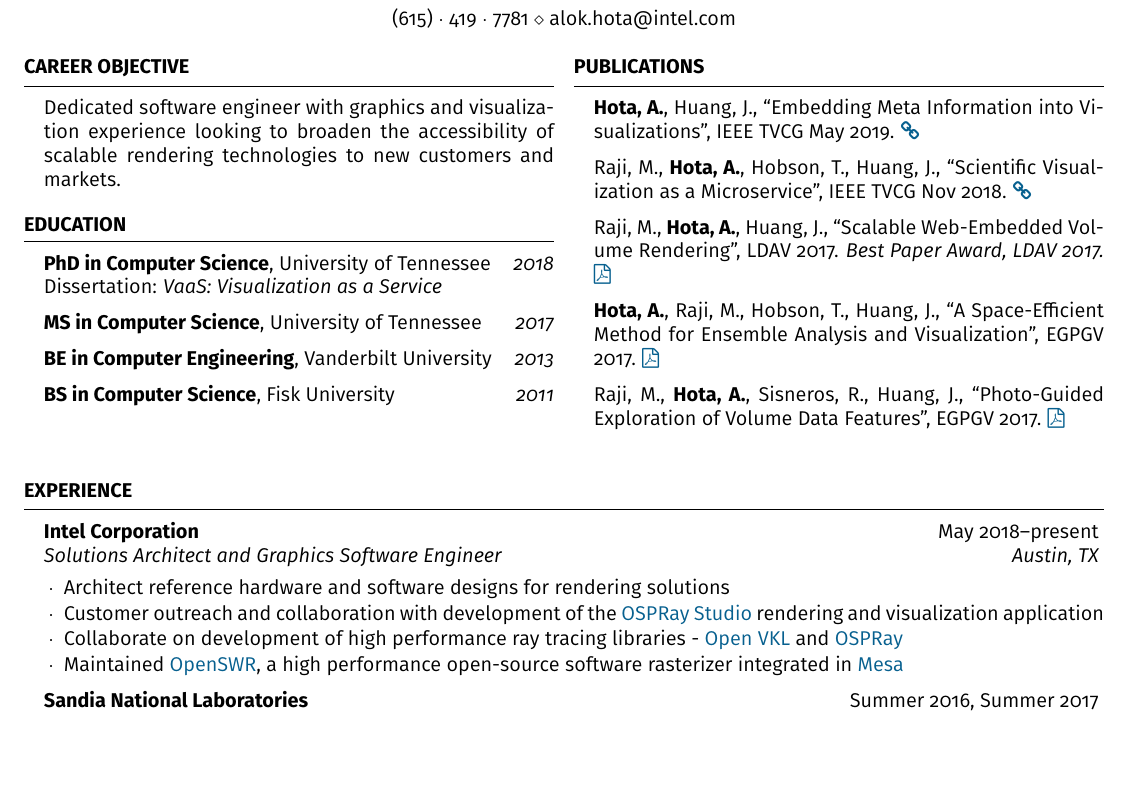
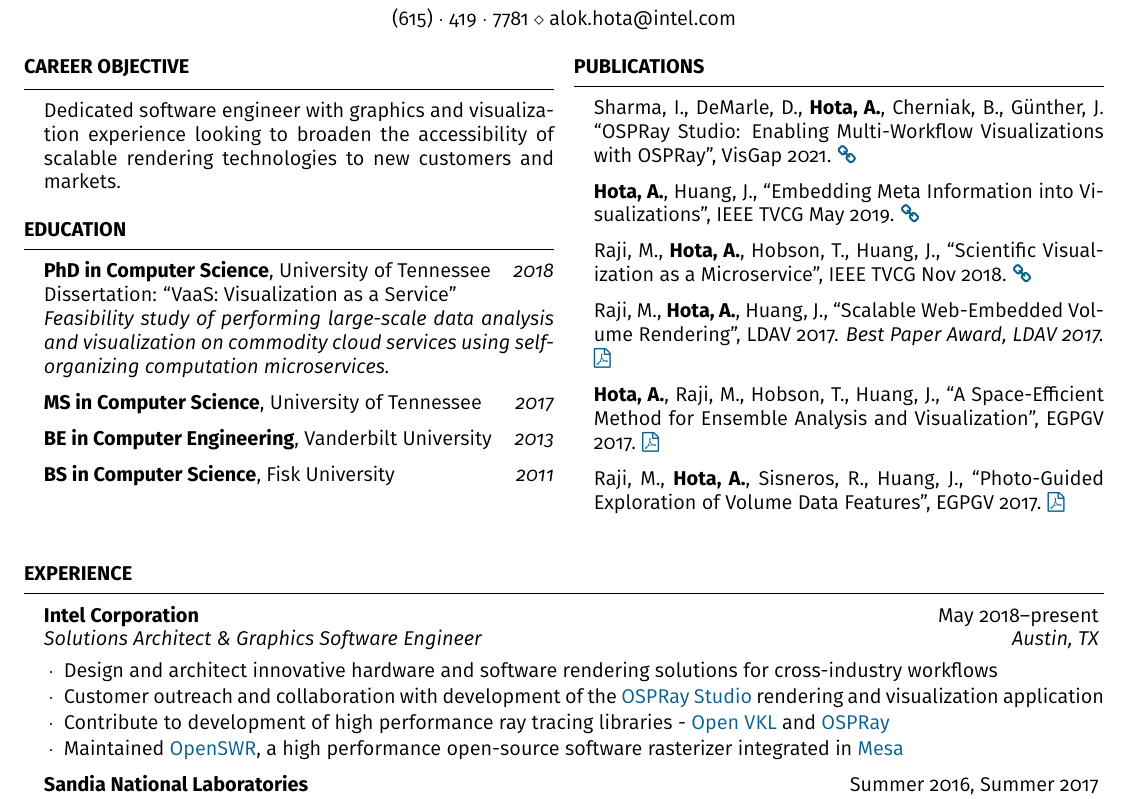
Before and after one commit to ahota/resume, a LaTeX CV (resume.tex): part of the page, cut so that both start at the same text, the shorter picture padded with empty space. Compiled offline with pdfLaTeX.

Commit message:
add OSPRay Studio paper, wordsmithing

```diff
--- a/resume.tex
+++ b/resume.tex
@@ -58,7 +58,9 @@
 \begin{rSection}{Education}
 
 {{\bf PhD in Computer Science}, University of Tennessee} \hfill {\em 2018} \\
-Dissertation: \emph{VaaS: Visualization as a Service}
+Dissertation: ``VaaS: Visualization as a Service''\\
+  \emph{Feasibility study of performing large-scale data analysis and visualization on
+  commodity cloud services using self-organizing computation microservices.}
 
 {{\bf MS in Computer Science}, University of Tennessee} \hfill {\em 2017}
 
@@ -76,6 +78,8 @@ Dissertation: \emph{VaaS: Visualization as a Service}
 %----------------------------------------------------------------------------------------
 
 \begin{rSection}{Publications}
+  Sharma, I., DeMarle, D., \textbf{Hota, A.}, Cherniak, B., Günther, J. ``OSPRay Studio: Enabling Multi-Workflow Visualizations with OSPRay'', VisGap 2021. \href{https://doi.org/10.2312/visgap.20211086}{\faLink}
+
   \textbf{Hota, A.}, Huang, J., ``Embedding Meta Information into Visualizations'', IEEE TVCG May 2019. \href{https://doi.org/10.1109/TVCG.2019.2916098}{\faLink}
 
   Raji, M., \textbf{Hota, A.}, Hobson, T., Huang, J., ``Scientific Visualization as a Microservice'', IEEE TVCG Nov 2018. \href{https://doi.org/10.1109/TVCG.2018.2879672}{\faLink}
@@ -96,10 +100,10 @@ Dissertation: \emph{VaaS: Visualization as a Service}
 
 \begin{rSection}{Experience}
 
-\begin{rSubsection}{Intel Corporation}{May 2018--present}{Solutions Architect and Graphics Software Engineer}{Austin, TX}
-    \item Architect reference hardware and software designs for rendering solutions
+\begin{rSubsection}{Intel Corporation}{May 2018--present}{Solutions Architect \& Graphics Software Engineer}{Austin, TX}
+    \item Design and architect innovative hardware and software rendering solutions for cross-industry workflows
     \item Customer outreach and collaboration with development of the \href{https://github.com/ospray/ospray\_studio}{OSPRay Studio} rendering and visualization application
-    \item Collaborate on development of high performance ray tracing libraries - \href{https://www.openvkl.org/}{Open VKL} and \href{https://www.ospray.org/}{OSPRay}
+    \item Contribute to development of high performance ray tracing libraries - \href{https://www.openvkl.org/}{Open VKL} and \href{https://www.ospray.org/}{OSPRay}
     \item Maintained \href{http://openswr.org/}{OpenSWR}, a high performance open-source software rasterizer integrated in \href{https://www.mesa3d.org/}{Mesa}
 \end{rSubsection}
 
```
Also changed, not shown: resume.pdf.
